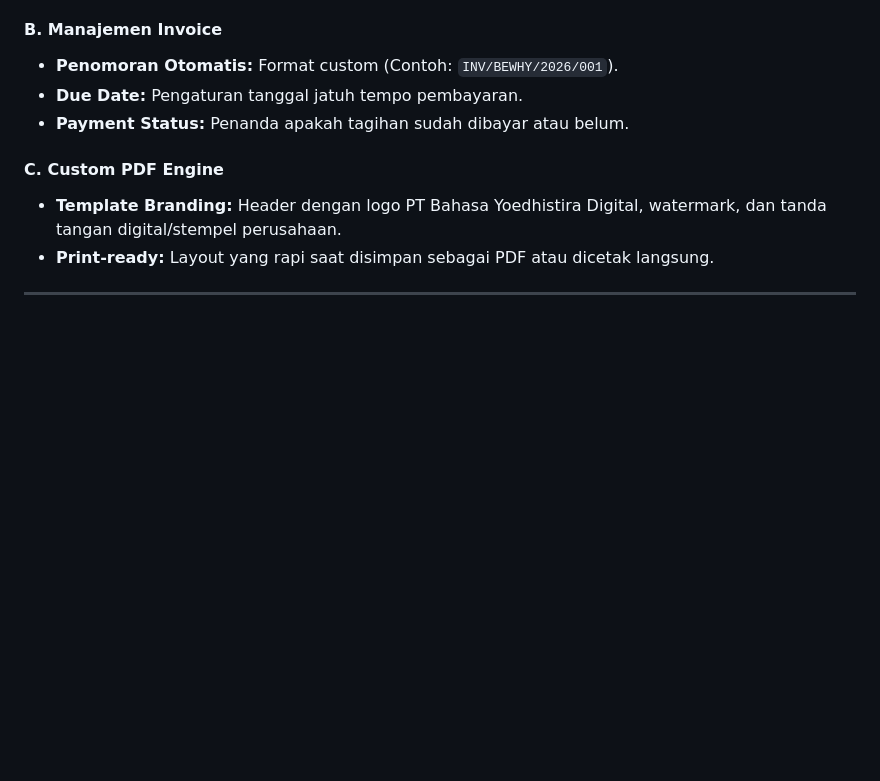
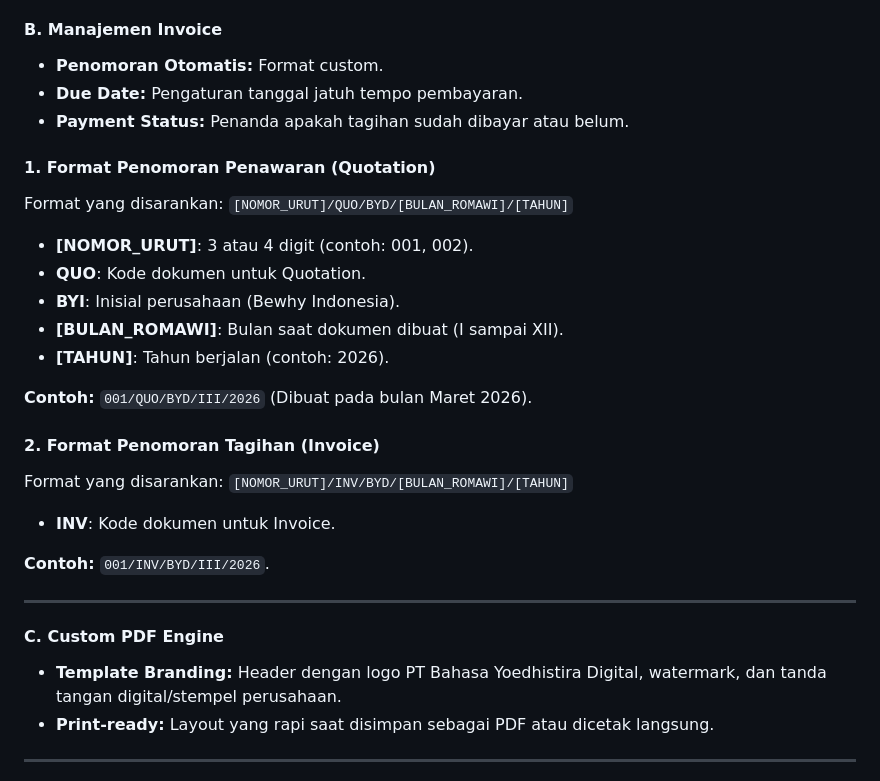
Before and after one commit to Barodillah/bewhy-invoice, a Markdown page: PRD.md, the part around the change. GitHub-like rendering; blank space fills up the shorter version.

Commit message:
Update PRD with Quotation and Invoice numbering formats
Added formats for Quotation and Invoice numbering.

```diff
--- a/PRD.md
+++ b/PRD.md
@@ -28,9 +28,31 @@ Untuk menjaga pelacakan yang rapi, berikut adalah usulan status dari awal hingga
 * **Convert to Invoice:** Tombol sekali klik untuk mengubah penawaran yang "Approved" menjadi Invoice tanpa input ulang.
 
 #### B. Manajemen Invoice
-* **Penomoran Otomatis:** Format custom (Contoh: `INV/BEWHY/2026/001`).
+* **Penomoran Otomatis:** Format custom.
 * **Due Date:** Pengaturan tanggal jatuh tempo pembayaran.
 * **Payment Status:** Penanda apakah tagihan sudah dibayar atau belum.
+
+#### **1. Format Penomoran Penawaran (Quotation)**
+Format yang disarankan:
+`[NOMOR_URUT]/QUO/BYD/[BULAN_ROMAWI]/[TAHUN]`
+
+* **[NOMOR_URUT]**: 3 atau 4 digit (contoh: 001, 002).
+* **QUO**: Kode dokumen untuk Quotation.
+* **BYI**: Inisial perusahaan (Bewhy Indonesia).
+* **[BULAN_ROMAWI]**: Bulan saat dokumen dibuat (I sampai XII).
+* **[TAHUN]**: Tahun berjalan (contoh: 2026).
+
+**Contoh:** `001/QUO/BYD/III/2026` (Dibuat pada bulan Maret 2026).
+
+#### **2. Format Penomoran Tagihan (Invoice)**
+Format yang disarankan:
+`[NOMOR_URUT]/INV/BYD/[BULAN_ROMAWI]/[TAHUN]`
+
+* **INV**: Kode dokumen untuk Invoice.
+
+**Contoh:** `001/INV/BYD/III/2026`.
+
+---
 
 #### C. Custom PDF Engine
 * **Template Branding:** Header dengan logo PT Bahasa Yoedhistira Digital, watermark, dan tanda tangan digital/stempel perusahaan.
```
